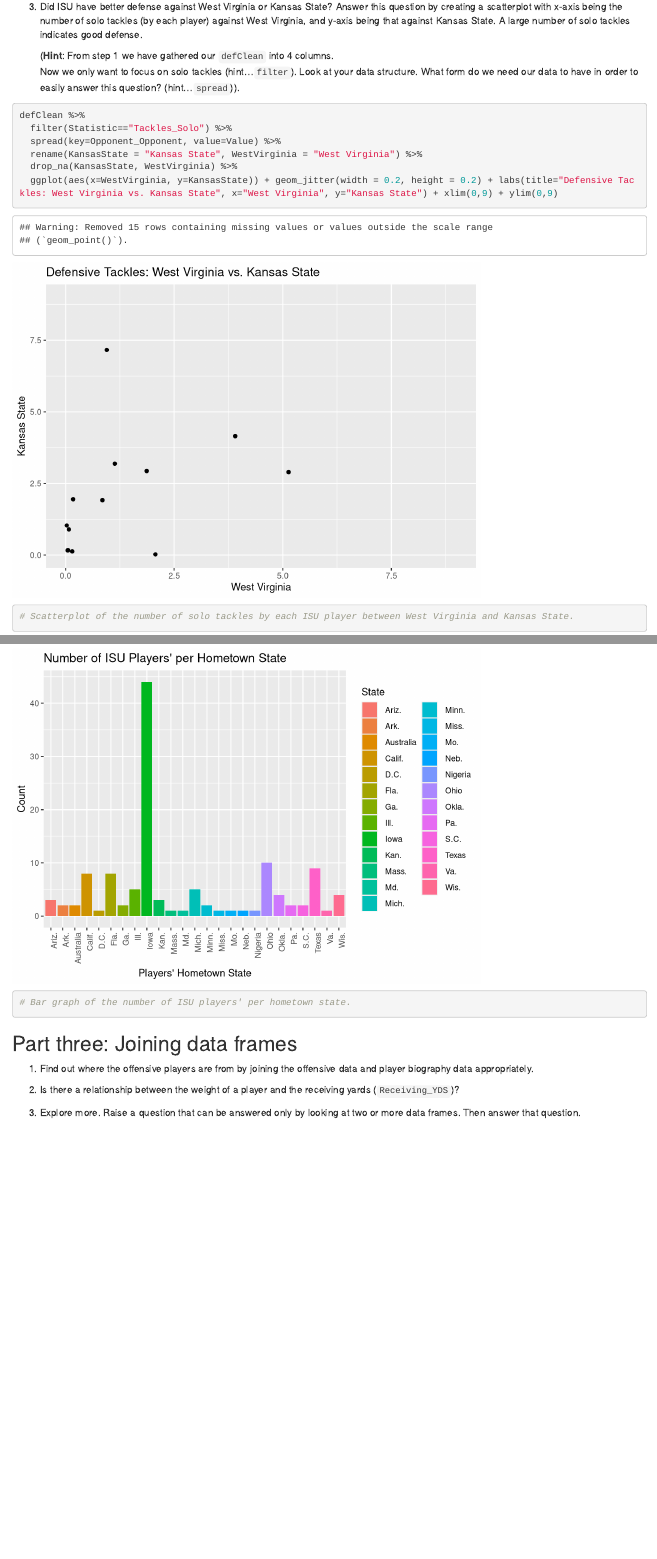
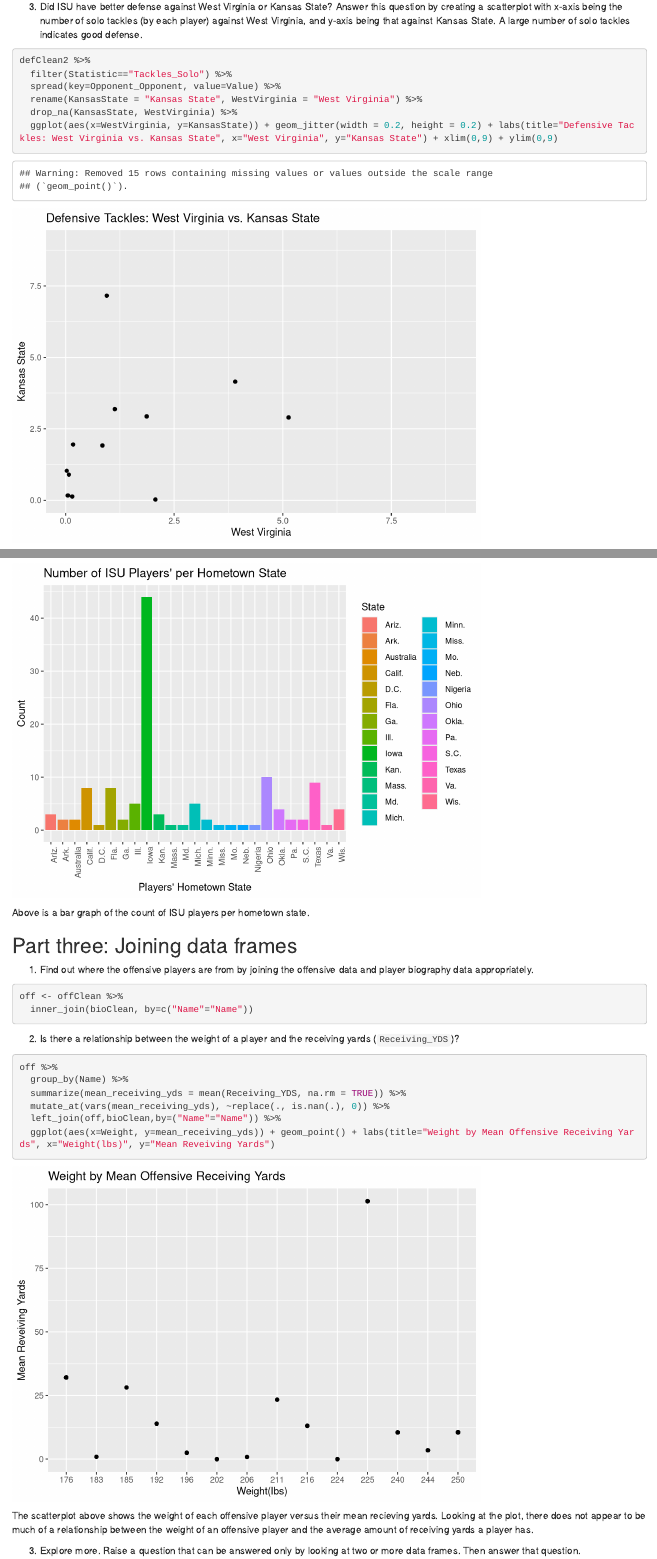
Before and after one commit to ashleyna7/ds202_lab4, an R Markdown document (team.Rmd): the page in a window 1100 px wide, from 4330 px down before the commit and from 4280 px down after it, so that both start at the same text, and a second part further down, joined at a grey line. Rendered offline with R 4.5, knitr and Pandoc, with nearby package versions; code that draws random numbers runs with fixed seeds of ours.

Commit message:
finished part 3 - #1 and #2

````diff
--- a/team.Rmd
+++ b/team.Rmd
@@ -100,18 +98,13 @@ We can see that Turnover_FF, Turnover_FR, and Turnover_INT are all rare as the g
 
 3. Did ISU have better defense against West Virginia or Kansas State? Answer this question by creating a scatterplot with x-axis being the number of solo tackles (by each player) against West Virginia, and y-axis being that against Kansas State. A large number of solo tackles indicates good defense.
 
-      (**Hint**: From step 1 we have gathered our `defClean` into 4 columns. \
-       Now we only want to focus on solo tackles (hint...`filter`).
-      Look at your data structure. What form do we need our data to have in order to easily answer this question? (hint...`spread`)).
 
 ```{r}
-defClean %>%
+defClean2 %>%
   filter(Statistic=="Tackles_Solo") %>%
   spread(key=Opponent_Opponent, value=Value) %>%
   rename(KansasState = "Kansas State", WestVirginia = "West Virginia") %>%
   drop_na(KansasState, WestVirginia) %>%
   ggplot(aes(x=WestVirginia, y=KansasState)) + geom_jitter(width = 0.2, height = 0.2) + labs(title="Defensive Tackles: West Virginia vs. Kansas State", x="West Virginia", y="Kansas State") + xlim(0,9) + ylim(0,9)
-
-# Scatterplot of the number of solo tackles by each ISU player between West Virginia and Kansas State.
 ```
 
@@ -136,27 +129,36 @@ perState <- bioClean %>%
   tally()
 
 ggplot(perState, aes(x=State, y=n, fill = State)) + geom_bar(stat="identity") + labs(title = "Number of ISU Players' per Hometown State") + xlab("Players' Hometown State") + ylab("Count") + theme(axis.text.x=element_text(angle=90,hjust=1))
-
-# Bar graph of the number of ISU players' per hometown state.
 ```
 
+Above is a bar graph of the count of ISU players per hometown state.
 
 ## Part three: Joining data frames
 
 1. Find out where the offensive players are from by joining the offensive data and player biography data appropriately.
 
 ```{r}
-
+off <- offClean %>%
+  inner_join(bioClean, by=c("Name"="Name"))
 ```
 
 2. Is there a relationship between the weight of a player and the receiving yards (`Receiving_YDS`)?
 
 ```{r}
+off %>%
+  group_by(Name) %>%
+  summarize(mean_receiving_yds = mean(Receiving_YDS, na.rm = TRUE)) %>%
+  mutate_at(vars(mean_receiving_yds), ~replace(., is.nan(.), 0)) %>%
+  left_join(off,bioClean,by=("Name"="Name")) %>%
+  ggplot(aes(x=Weight, y=mean_receiving_yds)) + geom_point() + labs(title="Weight by Mean Offensive Receiving Yards", x="Weight(lbs)", y="Mean Reveiving Yards")
+```
 
-```
+The scatterplot above shows the weight of each offensive player versus their mean recieving yards. Looking at the plot, there does not appear to be much of a relationship between the weight of an offensive player and the average amount of receiving yards a player has.
 
 3. Explore more. Raise a question that can be answered only by looking at two or more data frames. Then answer that question.
 
 ```{r}
 
+
+
 ```
````
Also changed, not shown: team.html, team.Rmd (10 more changed lines).
